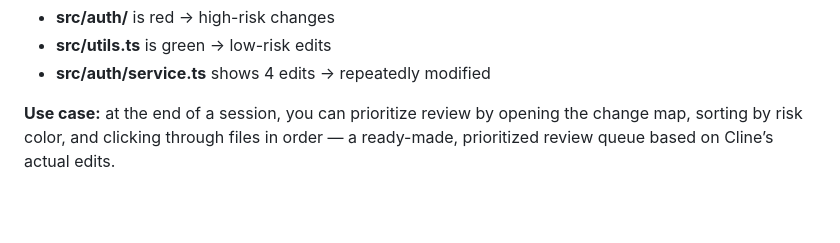
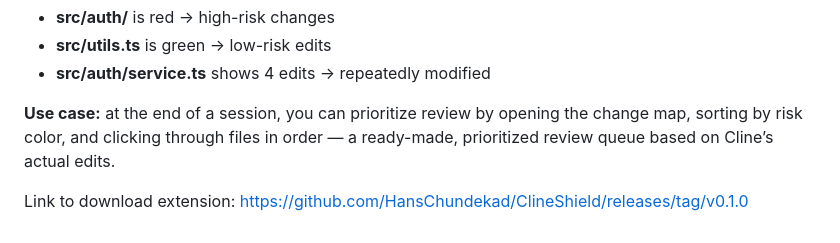
Before and after one commit to HansChundekad/ClineShield, a Markdown page: README.md, the part around the change. Rendered like a GitHub page; blank space fills up the shorter version.

```diff
--- a/README.md
+++ b/README.md
@@ -78,3 +78,6 @@ The change map gives you a quick view:
 - **src/auth/service.ts** shows 4 edits → repeatedly modified
 
 **Use case:** at the end of a session, you can prioritize review by opening the change map, sorting by risk color, and clicking through files in order — a ready-made, prioritized review queue based on Cline’s actual edits.
+
+Link to download extension:
+https://github.com/HansChundekad/ClineShield/releases/tag/v0.1.0
```
